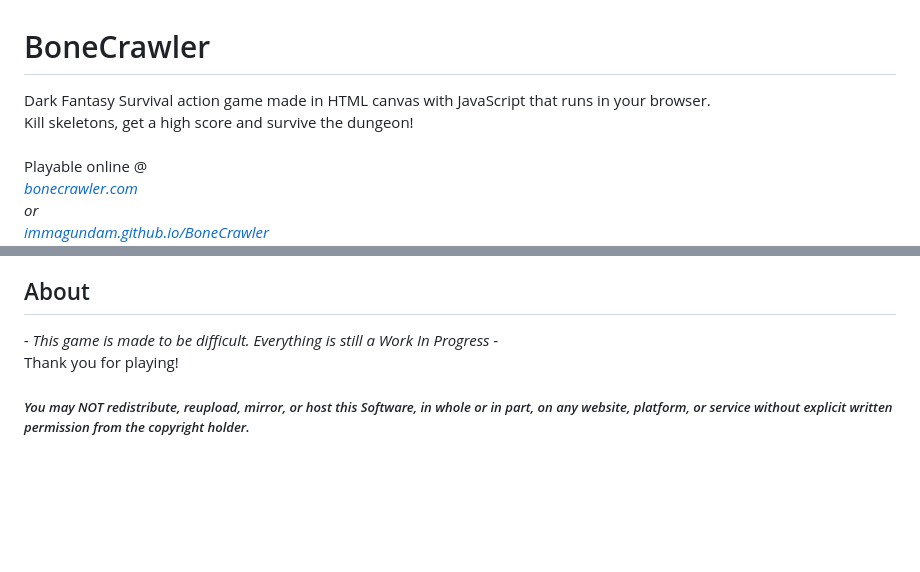
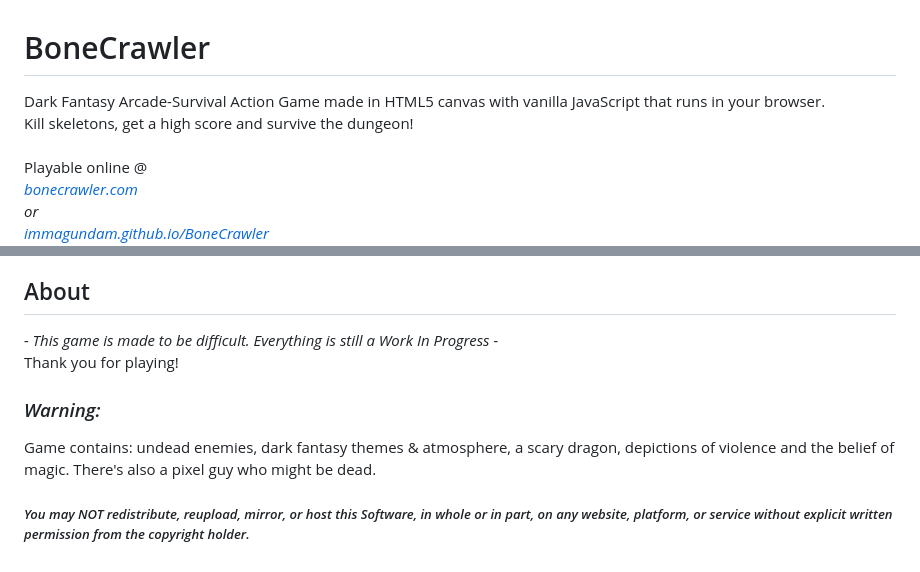
Before and after one commit to ImmaGundam/BoneCrawler, a Markdown page: README.md, 2 parts joined by grey strips. Drawn GitHub-style; blank space fills up the shorter version.

Commit message:
Revise README for game description and warnings
Updated game description and added warning section.

```diff
--- a/README.md
+++ b/README.md
@@ -1,5 +1,5 @@
 # BoneCrawler
-Dark Fantasy Survival action game made in HTML canvas with JavaScript that runs in your browser.<br>Kill skeletons, get a high score and survive the dungeon!<br><br>
+Dark Fantasy Arcade-Survival Action Game made in HTML5 canvas with vanilla JavaScript that runs in your browser.<br>Kill skeletons, get a high score and survive the dungeon!<br><br>
 Playable online @<br>
 <i><a href="https://bonecrawler.com" target="_blank">bonecrawler.com</a><br>
 or<br>
@@ -92,4 +98,6 @@ Tab = Attack<br>
 <i>- This game is made to be difficult. Everything is still a Work In Progress -</i><br>
 Thank you for playing!<br>
 
+### <i>Warning:<br>
+Game contains: undead enemies, dark fantasy themes & atmosphere, a scary dragon, depictions of violence and the belief of magic. There's also a pixel guy who might be dead.</i>
 ##### <i>You may NOT redistribute, reupload, mirror, or host this Software, in whole or in part, on any website, platform, or service without explicit written permission from the copyright holder.</i>
```
Also changed, not shown: other parts of README.md (+7 -1 lines).
